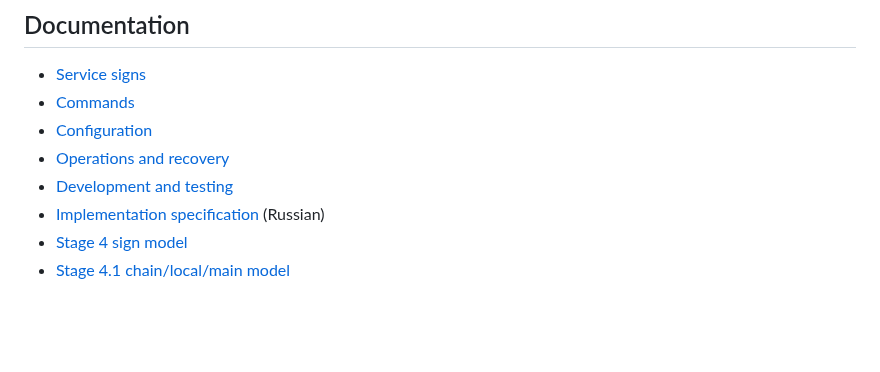
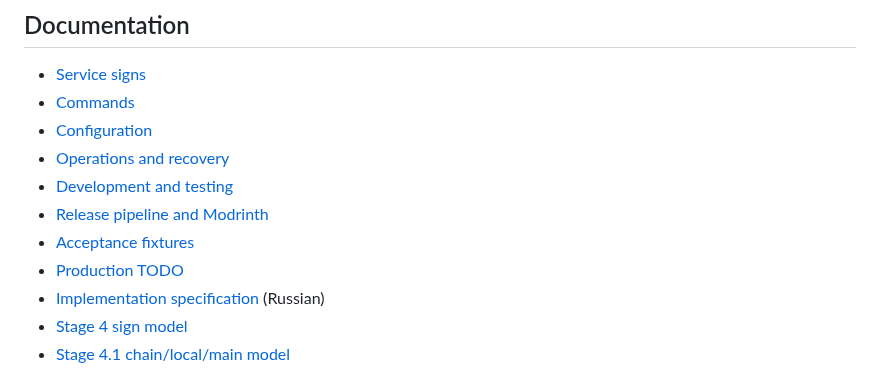
Before and after one commit to nikhcevov/railway, a Markdown page: README.md, the part around one of its changes. GitHub-like rendering; blank space fills up the shorter version.

```diff
--- a/README.md
+++ b/README.md
@@ -221,6 +226,9 @@ See [`docs/operations.md`](docs/operations.md).
 - [Configuration](docs/configuration.md)
 - [Operations and recovery](docs/operations.md)
 - [Development and testing](docs/development.md)
+- [Release pipeline and Modrinth](docs/release.md)
+- [Acceptance fixtures](docs/fixtures.md)
+- [Production TODO](TODO.md)
 - [Implementation specification](Railway-Spec-v1.md) (Russian)
 - [Stage 4 sign model](docs/stage-4-signs.md)
 - [Stage 4.1 chain/local/main model](docs/stage-4-chain-local.md)
```
Also changed, not shown: other parts of README.md (+9 -4 lines), CHANGELOG.md (added, +33 -0 lines), TODO.md (added, +63 -0 lines), docs/development.md (+1 -1 lines), docs/release.md (added, +134 -0 lines), docs/assets/railway-alpha-banner.png (added), 10 other files.
